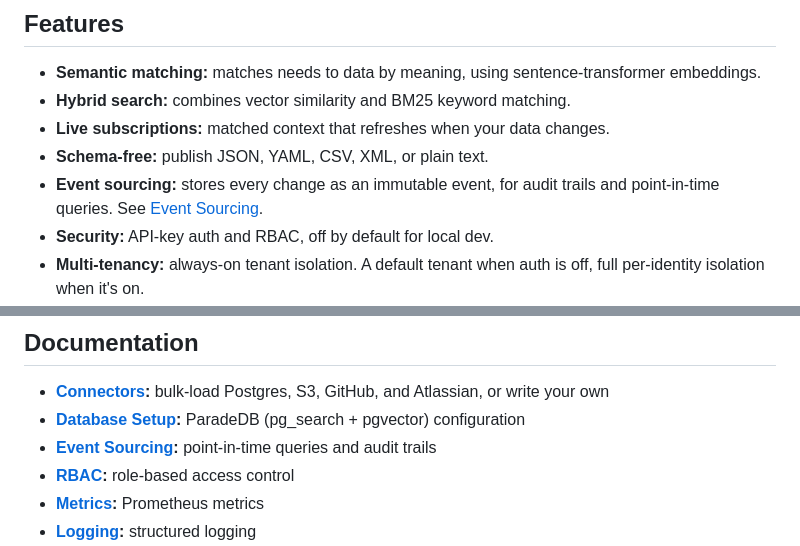
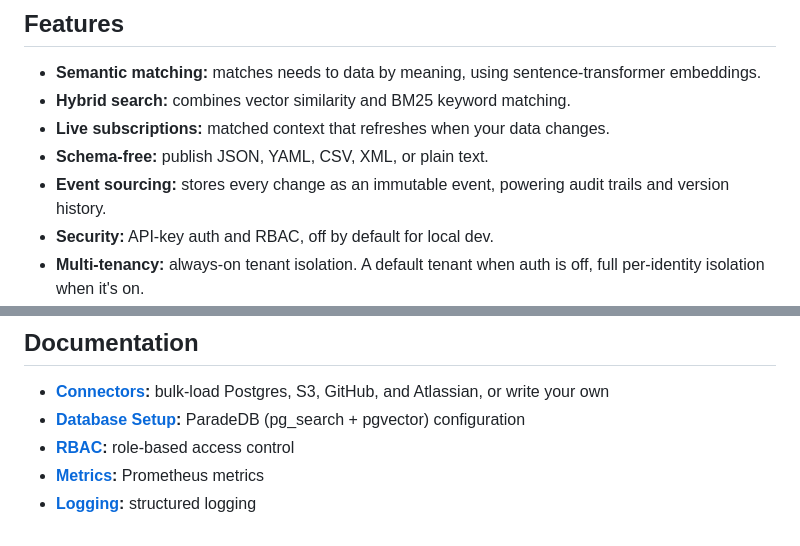
Before and after one commit to cahoots-org/contex, a Markdown page: README.md, 2 parts joined by grey strips. Drawn GitHub-style.

```diff
--- a/README.md
+++ b/README.md
@@ -84,7 +84,7 @@ Prefer to watch it happen? Open `http://localhost:8001/sandbox`, type a need, an
 - **Hybrid search:** combines vector similarity and BM25 keyword matching.
 - **Live subscriptions:** matched context that refreshes when your data changes.
 - **Schema-free:** publish JSON, YAML, CSV, XML, or plain text.
-- **Event sourcing:** stores every change as an immutable event, for audit trails and point-in-time queries. See [Event Sourcing](docs/EVENT_SOURCING.md).
+- **Event sourcing:** stores every change as an immutable event, powering audit trails and version history.
 - **Security:** API-key auth and RBAC, off by default for local dev.
 - **Multi-tenancy:** always-on tenant isolation. A default tenant when auth is off, full per-identity isolation when it's on.
 - **Observability:** structured logging, Prometheus metrics, and OpenTelemetry tracing.
@@ -170,7 +170,6 @@ Contex runs on **ParadeDB** (`paradedb/paradedb`), which bundles `pg_search` (BM
 
 - **[Connectors](connectors/README.md):** bulk-load Postgres, S3, GitHub, and Atlassian, or write your own
 - **[Database Setup](docs/DATABASE.md):** ParadeDB (pg_search + pgvector) configuration
-- **[Event Sourcing](docs/EVENT_SOURCING.md):** point-in-time queries and audit trails
 - **[RBAC](docs/RBAC.md):** role-based access control
 - **[Metrics](docs/METRICS.md):** Prometheus metrics
 - **[Logging](docs/LOGGING.md):** structured logging
```
Also changed, not shown: docs/DATABASE.md (+0 -1 lines), docs/EVENT_SOURCING.md (deleted, +0 -498 lines).
